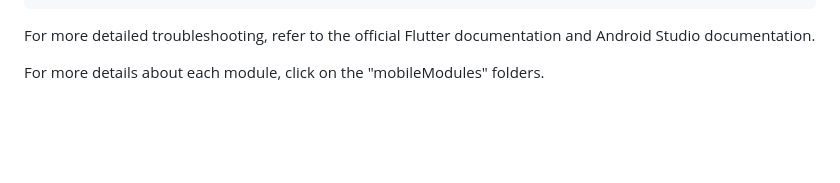
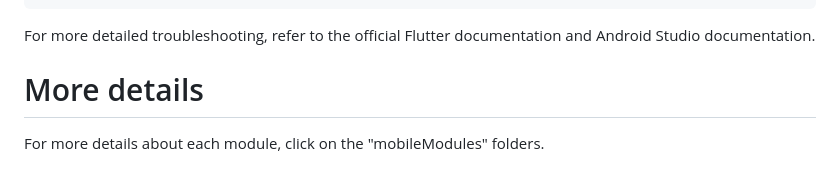
Before and after one commit to Claken/Piscine_Flutter, a Markdown page: README.md, the part around the change. Drawn GitHub-style; blank space fills up the shorter version.

```diff
--- a/README.md
+++ b/README.md
@@ -73,7 +73,6 @@ Troubleshooting
 
 For more detailed troubleshooting, refer to the official Flutter documentation and Android Studio documentation.
 
-
-
+# More details
 
 For more details about each module, click on the "mobileModules" folders.
```
